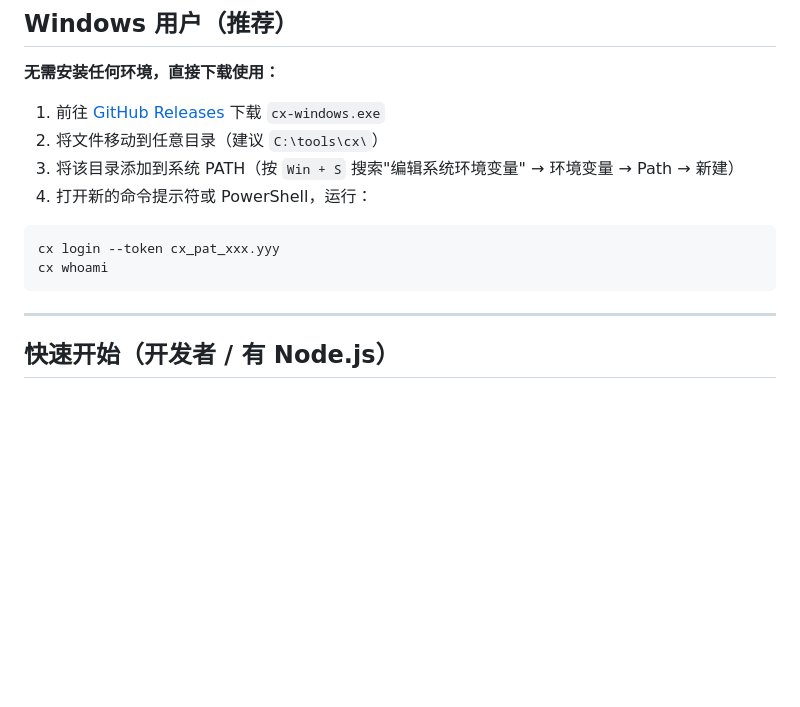
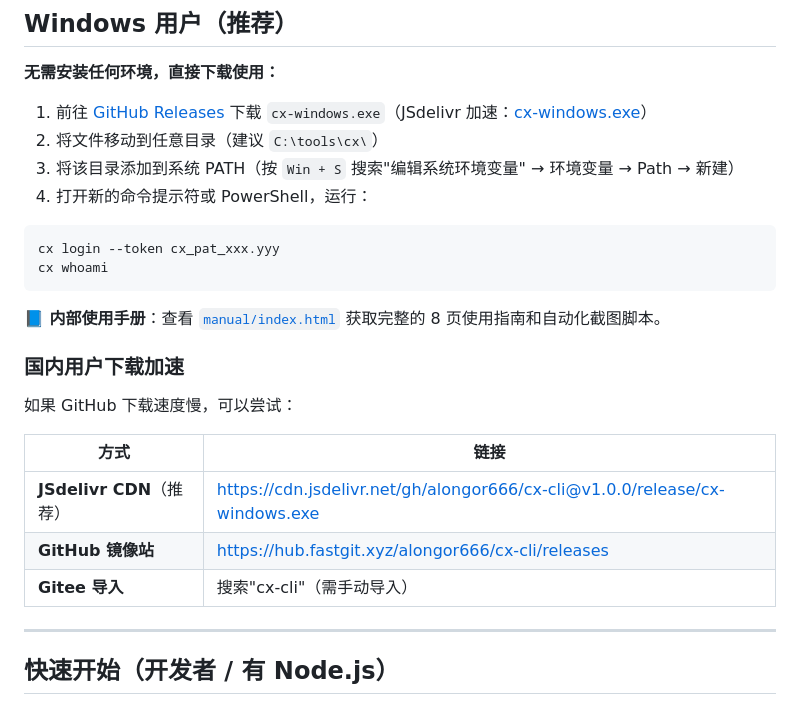
Before and after one commit to alongor666/cx-cli, a Markdown page: README.md, the part around the change. GitHub-like rendering; blank space fills up the shorter version.

````diff
--- a/README.md
+++ b/README.md
@@ -6,7 +6,7 @@
 
 **无需安装任何环境，直接下载使用：**
 
-1. 前往 [GitHub Releases](../../releases/latest) 下载 `cx-windows.exe`
+1. 前往 [GitHub Releases](../../releases/latest) 下载 `cx-windows.exe`（JSdelivr 加速：[cx-windows.exe](https://cdn.jsdelivr.net/gh/alongor666/cx-cli@v1.0.0/release/cx-windows.exe)）
 2. 将文件移动到任意目录（建议 `C:\tools\cx\`）
 3. 将该目录添加到系统 PATH（按 `Win + S` 搜索"编辑系统环境变量" → 环境变量 → Path → 新建）
 4. 打开新的命令提示符或 PowerShell，运行：
@@ -15,6 +15,18 @@
 cx login --token cx_pat_xxx.yyy
 cx whoami
 ```
+
+**📘 内部使用手册**：查看 [`manual/index.html`](../../tree/main/manual) 获取完整的 8 页使用指南和自动化截图脚本。
+
+### 国内用户下载加速
+
+如果 GitHub 下载速度慢，可以尝试：
+
+| 方式 | 链接 |
+|------|------|
+| **JSdelivr CDN**（推荐） | https://cdn.jsdelivr.net/gh/alongor666/cx-cli@v1.0.0/release/cx-windows.exe |
+| **GitHub 镜像站** | https://hub.fastgit.xyz/alongor666/cx-cli/releases |
+| **Gitee 导入** | 搜索"cx-cli"（需手动导入） |
 
 ---
 
````
Also changed, not shown: manual/Windows用户下载指南.md (added, +235 -0 lines).
